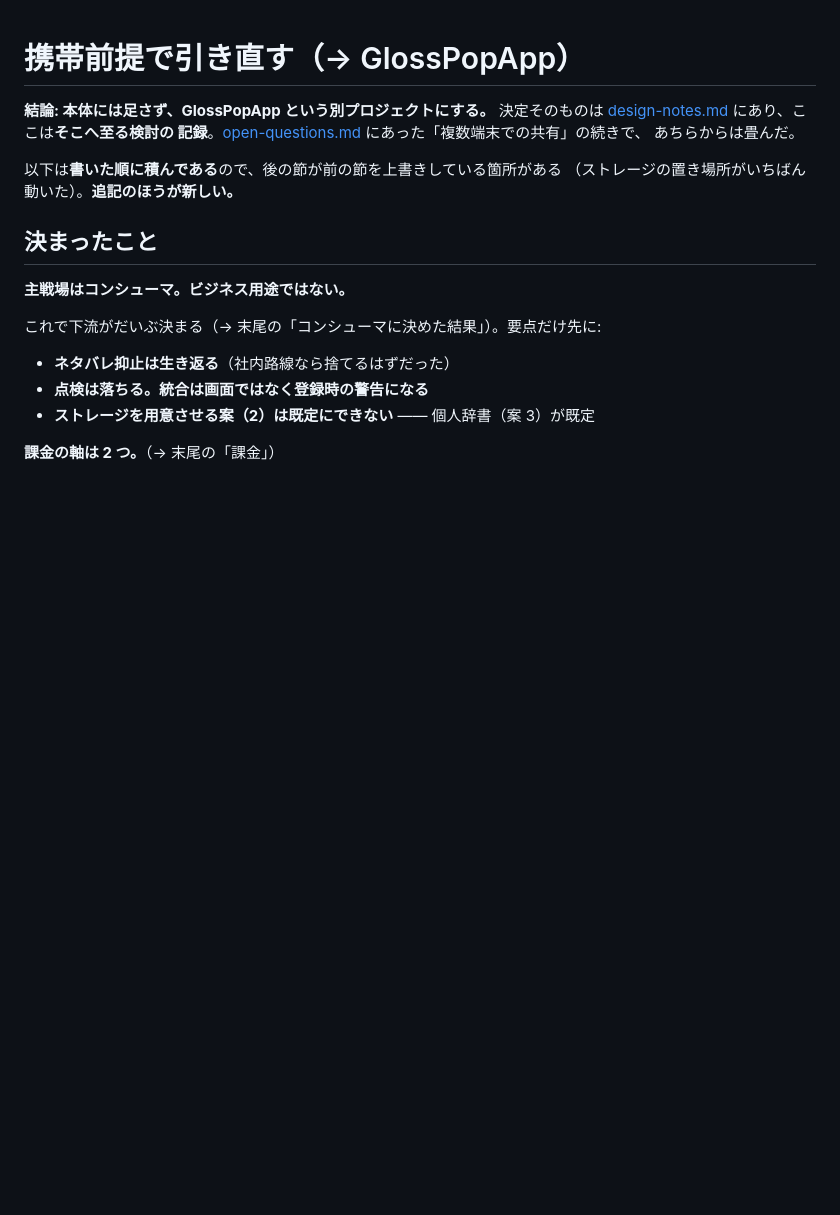
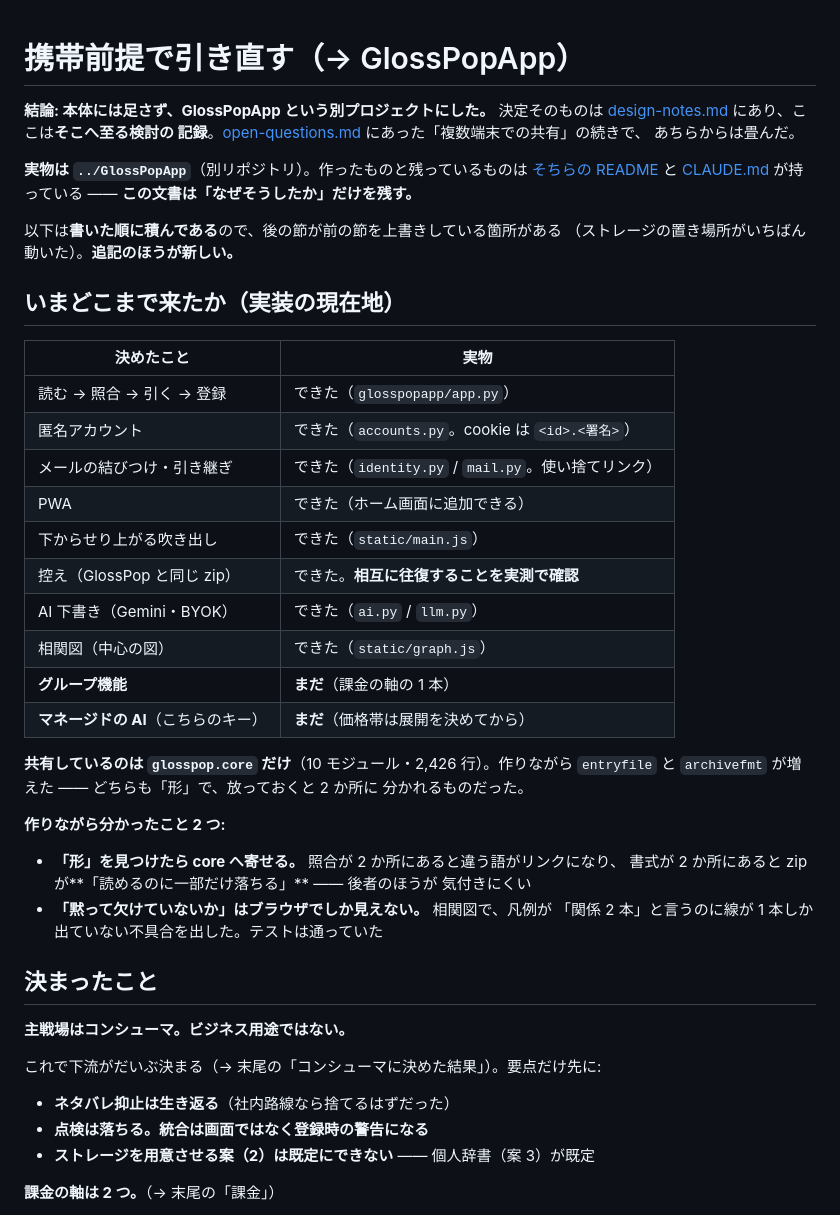
Before and after one commit to lancard-aikawa/GlossPop, a Markdown page: docs/mobile-rethink.md, the part around the change. Rendered like a GitHub page; blank space fills up the shorter version.

```diff
--- a/docs/mobile-rethink.md
+++ b/docs/mobile-rethink.md
@@ -1,12 +1,44 @@
 # 携帯前提で引き直す（→ GlossPopApp）
 
-**結論: 本体には足さず、GlossPopApp という別プロジェクトにする。**
+**結論: 本体には足さず、GlossPopApp という別プロジェクトにした。**
 決定そのものは [design-notes.md](design-notes.md) にあり、ここは**そこへ至る検討の
 記録**。[open-questions.md](open-questions.md) にあった「複数端末での共有」の続きで、
 あちらからは畳んだ。
 
+**実物は `../GlossPopApp`**（別リポジトリ）。作ったものと残っているものは
+[そちらの README](../../GlossPopApp/README.md) と
+[CLAUDE.md](../../GlossPopApp/CLAUDE.md) が持っている ——
+**この文書は「なぜそうしたか」だけを残す。**
+
 以下は**書いた順に積んである**ので、後の節が前の節を上書きしている箇所がある
 （ストレージの置き場所がいちばん動いた）。**追記のほうが新しい。**
+
+## いまどこまで来たか（実装の現在地）
+
+| 決めたこと | 実物 |
+| --- | --- |
+| 読む → 照合 → 引く → 登録 | できた（`glosspopapp/app.py`） |
+| 匿名アカウント | できた（`accounts.py`。cookie は `<id>.<署名>`） |
+| メールの結びつけ・引き継ぎ | できた（`identity.py` / `mail.py`。使い捨てリンク） |
+| PWA | できた（ホーム画面に追加できる） |
+| 下からせり上がる吹き出し | できた（`static/main.js`） |
+| 控え（GlossPop と同じ zip） | できた。**相互に往復することを実測で確認** |
+| AI 下書き（Gemini・BYOK） | できた（`ai.py` / `llm.py`） |
+| 相関図（中心の図） | できた（`static/graph.js`） |
+| **グループ機能** | **まだ**（課金の軸の 1 本） |
+| **マネージドの AI**（こちらのキー） | **まだ**（価格帯は展開を決めてから） |
+
+**共有しているのは `glosspop.core` だけ**（10 モジュール・2,426 行）。作りながら
+`entryfile` と `archivefmt` が増えた —— どちらも「形」で、放っておくと 2 か所に
+分かれるものだった。
+
+**作りながら分かったこと 2 つ:**
+
+- **「形」を見つけたら core へ寄せる。** 照合が 2 か所にあると違う語がリンクになり、
+  書式が 2 か所にあると zip が**「読めるのに一部だけ落ちる」** —— 後者のほうが
+  気付きにくい
+- **「黙って欠けていないか」はブラウザでしか見えない。** 相関図で、凡例が
+  「関係 2 本」と言うのに線が 1 本しか出ていない不具合を出した。テストは通っていた
 
 ## 決まったこと
 
```
Also changed, not shown: CLAUDE.md (+23 -3 lines), docs/design-notes.md (+14 -4 lines).
